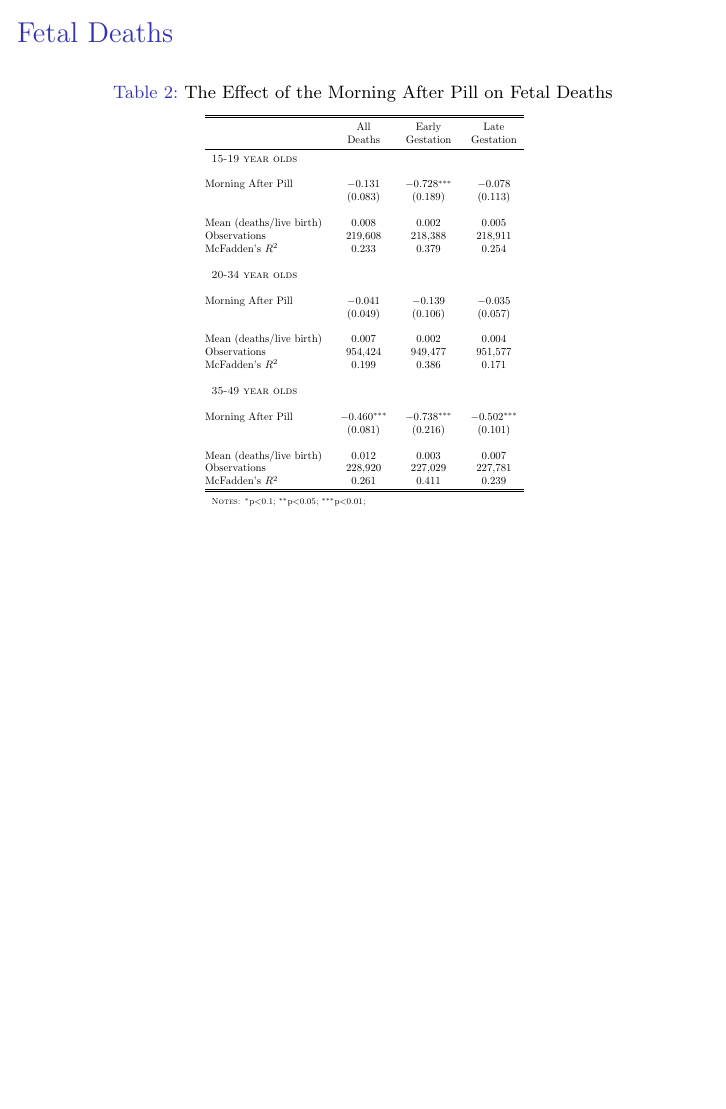
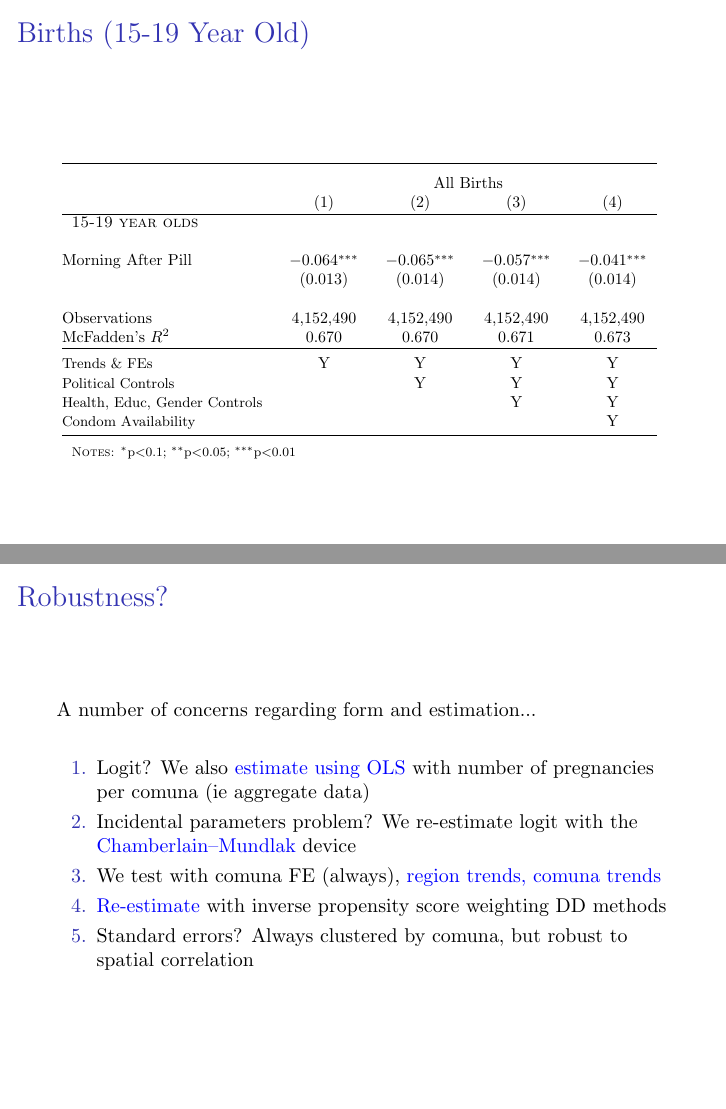
Before and after one commit to damiancclarke/morning-after-pill, LaTeX slides (Slides/UAI/BentancorClarke_MorningAfterPillChile.tex, which reads Slides/UAI/tables/BirthsA.tex): page 31 of 48 before the commit and pages 31 and 41 of 55 after it, the two joined at a grey line, the shorter picture padded with empty space. Compiled offline with pdfLaTeX.

Commit message:
Slides (UAI) minus appendices

```diff
--- a/Slides/UAI/BentancorClarke_MorningAfterPillChile.tex
+++ b/Slides/UAI/BentancorClarke_MorningAfterPillChile.tex
@@ -423,9 +423,9 @@ also have:
 \input{./tables/Births.tex}
 }
 
-%\frame{\frametitle{Births}
-%\input{./tables/BirthsA.tex}
-%}
+\frame{\frametitle{Births (15-19 Year Old)}
+\input{./tables/BirthsA.tex}
+}
 
 %\frame{\frametitle{Births}
 %\input{./tables/BirthsB.tex}
@@ -505,6 +509,19 @@ birth_{ijt-l} = \alpha + \delta\cdot \mathbb{I}\{Pill_{jt}\} + \phi_t + \eta_j +
 \end{figure}
 }
 
+\begin{frame}[label=robust]
+\frametitle{Robustness?}
+A number of concerns regarding form and estimation...
+\vspace{5mm}
+\begin{enumerate}
+\item Logit? We also \hyperlink{agg}{\textcolor{blue}{estimate using OLS}} with number of pregnancies per comuna (ie aggregate
+data)
+\item Incidental parameters problem?  We re-estimate logit with the \hyperlink{CM}{\textcolor{blue}{Chamberlain--Mundlak}} device
+\item We test with comuna FE (always), \hyperlink{trends}{\textcolor{blue}{region trends, comuna trends}}
+\item \hyperlink{propensity}{\textcolor{blue}{Re-estimate}} with inverse propensity score weighting DD methods
+\item Standard errors?  Always clustered by comuna, but robust to spatial correlation
+\end{enumerate}
+\end{frame}
 
 \section{Conclusion}
 \frame{
--- /dev/null
+++ b/Slides/UAI/tables/BirthsA.tex
@@ -0,0 +1,23 @@
+\begin{landscape}
+\begin{table}[!htbp] \centering
+\scalebox{0.8}{
+\begin{tabular}{@{\extracolsep{5pt}}lcccc}
+\\[-1.8ex]\toprule \\[-1.8ex]
+&\multicolumn{4}{c}{All Births} \\
+&(1)&(2)&(3)&(4)\\ \hline
+\multicolumn{5}{l}{\textsc{\noindent 15-19 year olds}} \\
+ & & & & \\
+Morning After Pill &$-$0.064$^{***}$&$-$0.065$^{***}$&$-$0.057$^{***}$&$-$0.041$^{***}$\\
+ &(0.013)&(0.014)&(0.014)&(0.014)\\
+ & & & & \\
+Observations&4,152,490&4,152,490&4,152,490&4,152,490\\
+McFadden's $R^2$&0.670&0.670&0.671&0.673\\
+\hline \\[-1.8ex]
+{\small Trends \& FEs} & Y & Y & Y & Y \\
+{\small Political Controls} & & Y & Y & Y \\
+{\small Health, Educ, Gender Controls} & & & Y & Y \\
+{\small Condom Availability} & & & & Y \\
+\bottomrule \\[-1.8ex]
+\multicolumn{5}{p{8cm}}{\begin{footnotesize}\textsc{Notes:}
+$^{*}$p$<$0.1; $^{**}$p$<$0.05; $^{***}$p$<$0.01\end{footnotesize}}
+\normalsize\end{tabular}}\end{table}\end{landscape}
```
Also changed, not shown: Slides/UAI/tables/DeathsA.tex (added, +18 -0 lines), Slides/UAI/BentancorClarke_MorningAfterPillChile.tex (24 more changed lines).
